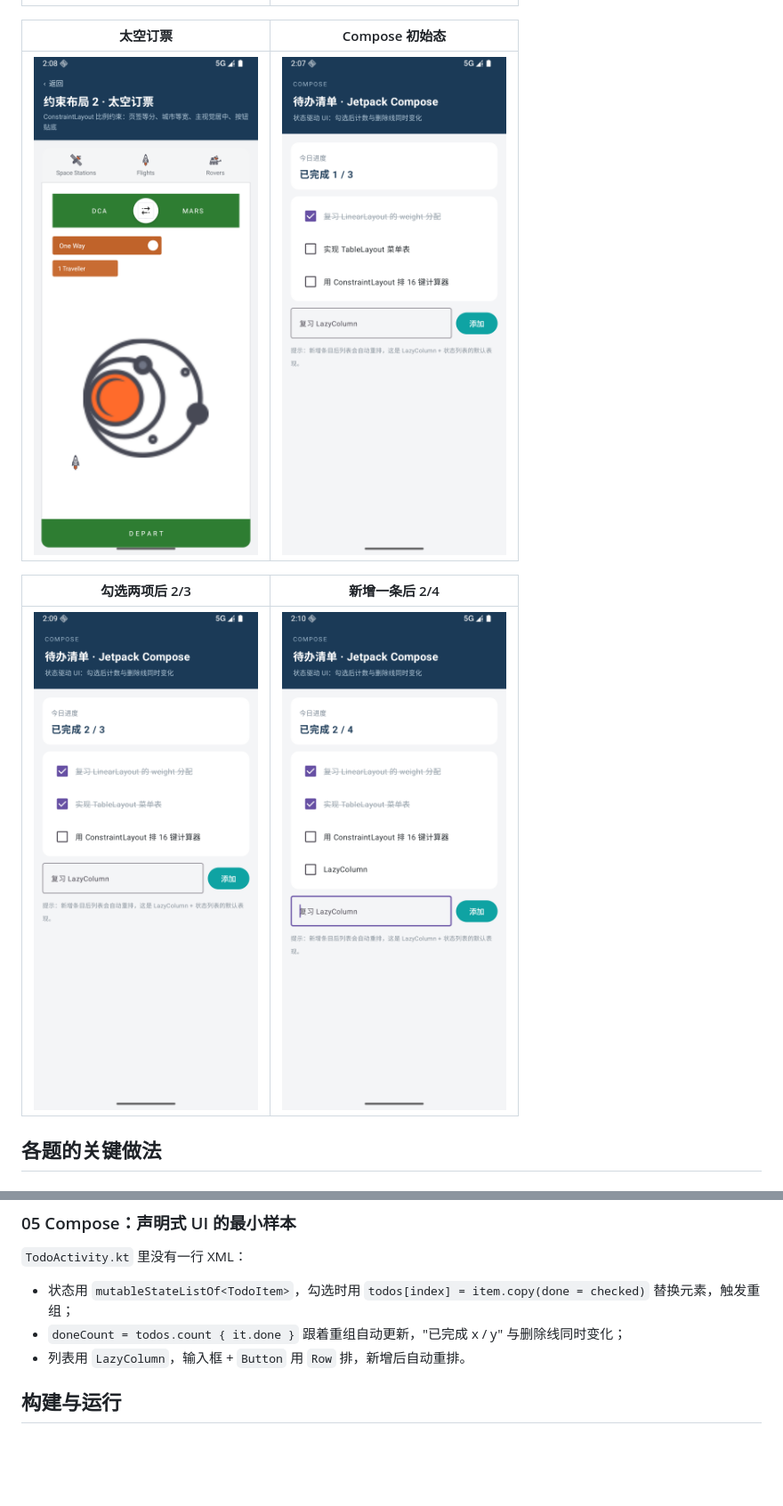
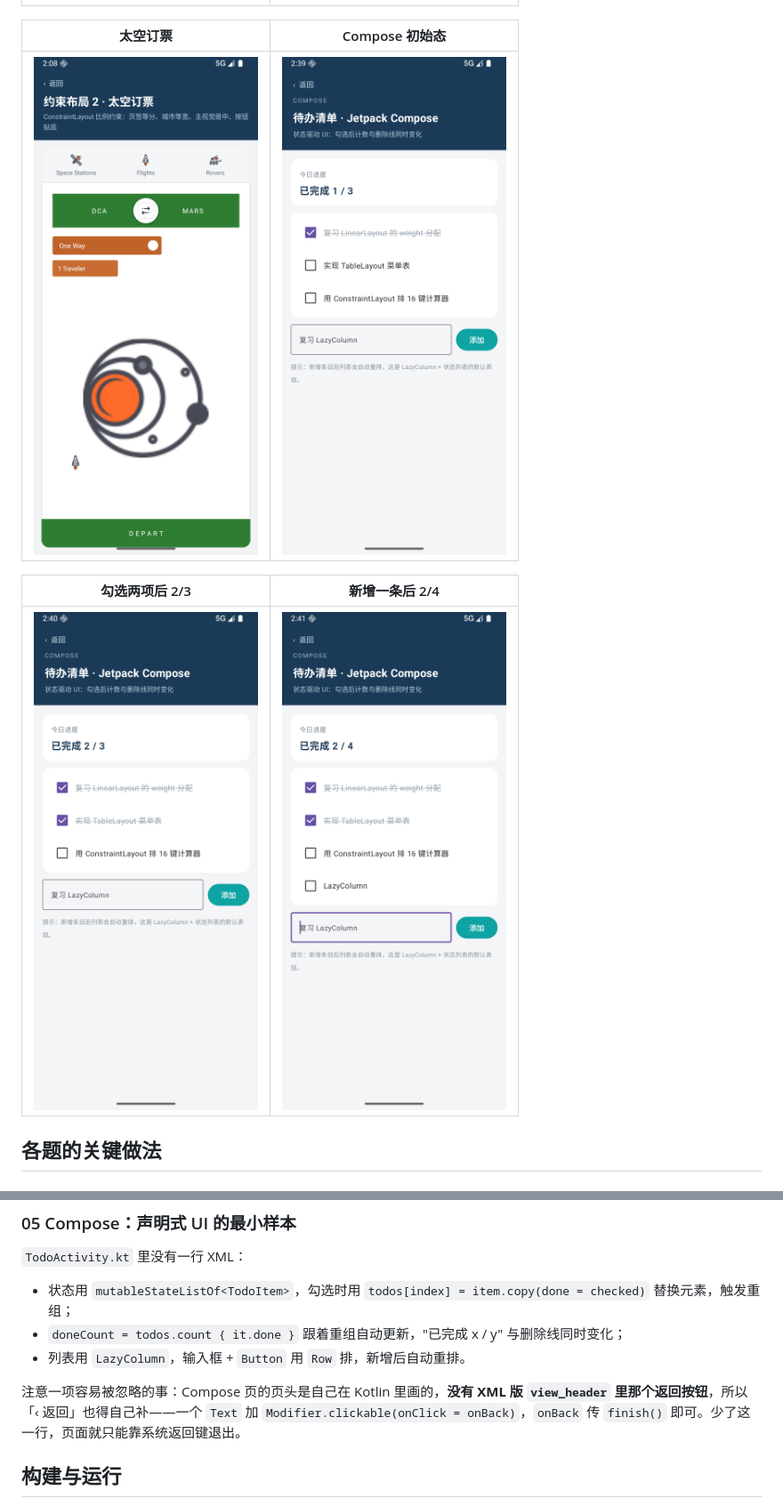
Before and after one commit to wjjj-ge/fjnu-mobile-app-dev-labs, a Markdown page: lab2-android-layout/README.md, 2 parts joined by grey strips. Shown at 89% size. Rendered like a GitHub page; pictures changed too: lab2-android-layout/docs/screenshots/06-compose.png, lab2-android-layout/docs/screenshots/07-compose-checked.png, lab2-android-layout/docs/screenshots/08-compose-added.png; blank space fills up the shorter version.

Commit message:
fix(lab2): Compose 页补上「‹ 返回」入口，更新截图

```diff
--- a/lab2-android-layout/README.md
+++ b/lab2-android-layout/README.md
@@ -67,6 +67,8 @@
 - `doneCount = todos.count { it.done }` 跟着重组自动更新，"已完成 x / y" 与删除线同时变化；
 - 列表用 `LazyColumn`，输入框 + `Button` 用 `Row` 排，新增后自动重排。
 
+注意一项容易被忽略的事：Compose 页的页头是自己在 Kotlin 里画的，**没有 XML 版 `view_header` 里那个返回按钮**，所以「‹ 返回」也得自己补——一个 `Text` 加 `Modifier.clickable(onClick = onBack)`，`onBack` 传 `finish()` 即可。少了这一行，页面就只能靠系统返回键退出。
+
 ## 构建与运行
 
 最快的路径：启动模拟器后，直接双击本目录下的 `run-debug.bat`（先 `--stop` 清守护进程，再 `installDebug`，最后重启 App 并打印 PID）。脚本输出里 PID 每次都不一样，就说明装的是新包。
```
Also changed, not shown: 2 other files.
